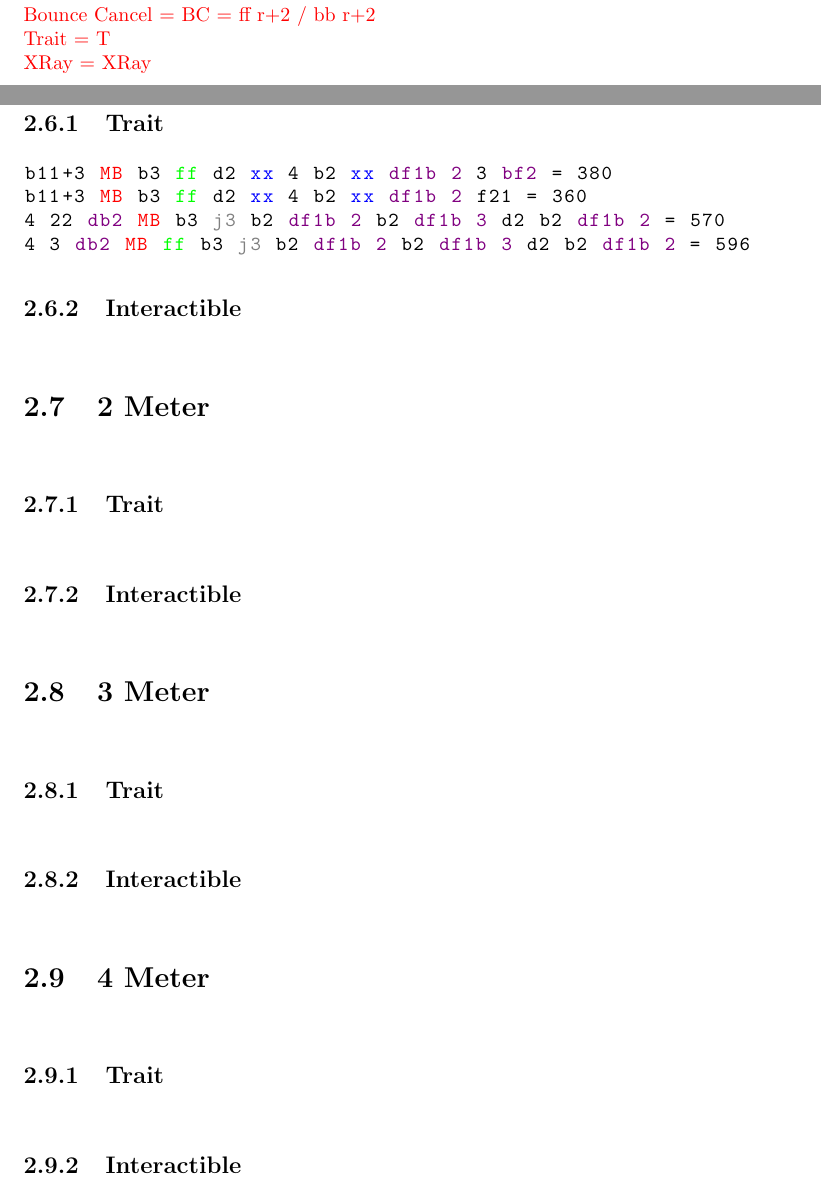
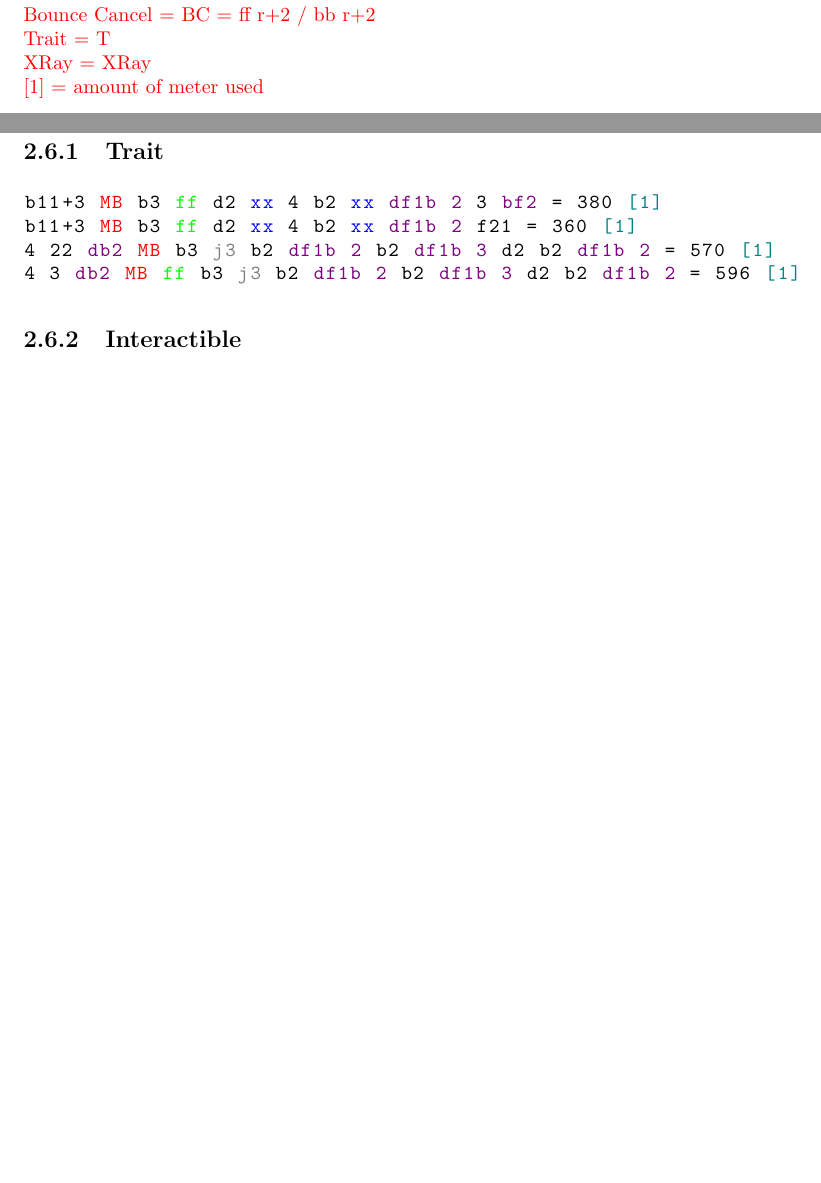
Before and after one commit to WamZlay/Injustice2ComboList, a LaTeX document (Injustice 2/main.tex, which reads Injustice 2/Characters/GorillaGrodd.tex, Injustice 2/Legend.tex, Injustice 2/packages.tex): two parts of pages 3 and 6 of 8 before the commit and two parts of pages 3 and 6 of 7 after it, joined at a grey line, cut so that both start at the same text, the shorter picture padded with empty space. Compiled offline with pdfLaTeX.

Commit message:
reorganized metered list of combos (instead of having 1 section for each meter, we now have a [X] Inidicating the cost of meter at the end of the combo

```diff
--- a/Injustice 2/Characters/GorillaGrodd.tex
+++ b/Injustice 2/Characters/GorillaGrodd.tex
@@ -92,59 +92,10 @@ b11+3 MB b3 j2 d2 xx @df1b 3@ b2 xx @df1b 2@ 221+3 = 528
 
 \subsection{Trait}
 \begin{lstlisting}[language=FG]
-b11+3 MB b3 ff d2 xx 4 b2 xx @df1b 2@ 3 @bf2@ = 380
-b11+3 MB b3 ff d2 xx 4 b2 xx @df1b 2@ f21 = 360
-4 22 @db2@ MB b3 j3 b2 @df1b 2@ b2 @df1b 3@ d2 b2 @df1b 2@ = 570
-4 3 @db2@ MB ff b3 j3 b2 @df1b 2@ b2 @df1b 3@ d2 b2 @df1b 2@ = 596
-\end{lstlisting}
-
-
-\subsection{Interactible}
-\begin{lstlisting}[language=FG]
-
-\end{lstlisting}
-
-\section{2 Meter}
-
-
-\begin{lstlisting}[language=FG]
-\end{lstlisting}
-
-\subsection{Trait}
-
-\begin{lstlisting}[language=FG]
-\end{lstlisting}
-
-
-\subsection{Interactible}
-\begin{lstlisting}[language=FG]
-
-\end{lstlisting}
-
-\section{3 Meter}
-
-
-\begin{lstlisting}[language=FG]
-\end{lstlisting}
-
-\subsection{Trait}
-
-\begin{lstlisting}[language=FG]
-\end{lstlisting}
-
-
-\subsection{Interactible}
-\begin{lstlisting}[language=FG]
-
-\end{lstlisting}
-\section{4 Meter}
-
-\begin{lstlisting}[language=FG]
-\end{lstlisting}
-
-\subsection{Trait}
-
-\begin{lstlisting}[language=FG]
+b11+3 MB b3 ff d2 xx 4 b2 xx @df1b 2@ 3 @bf2@ = 380 [1]
+b11+3 MB b3 ff d2 xx 4 b2 xx @df1b 2@ f21 = 360 [1]
+4 22 @db2@ MB b3 j3 b2 @df1b 2@ b2 @df1b 3@ d2 b2 @df1b 2@ = 570 [1]
+4 3 @db2@ MB ff b3 j3 b2 @df1b 2@ b2 @df1b 3@ d2 b2 @df1b 2@ = 596 [1]
 \end{lstlisting}
 
 
--- a/Injustice 2/Legend.tex
+++ b/Injustice 2/Legend.tex
@@ -21,5 +21,6 @@ u = up\\
 Bounce Cancel = BC = ff r+2 / bb r+2\\
 Trait = T\\
 XRay = XRay\\}
+[1] = amount of meter used
 
 \end{document}
--- a/Injustice 2/packages.tex
+++ b/Injustice 2/packages.tex
@@ -17,5 +17,6 @@
   moredelim=[is][\color{violet}]{@}{@},
   moredelim=[s][\color{gray}]{j}{\ },
   moredelim=[s][\color{green}]{ff}{\ },
-moredelim=[s][\color{green}]{bb}{\ }
+moredelim=[s][\color{green}]{bb}{\ },
+moredelim=[s][\color{teal}]{[}{]}
 }
```
Also changed, not shown: Injustice 2/main.pdf, Injustice 2/Characters/GorillaGrodd.tex (13 more changed lines).
